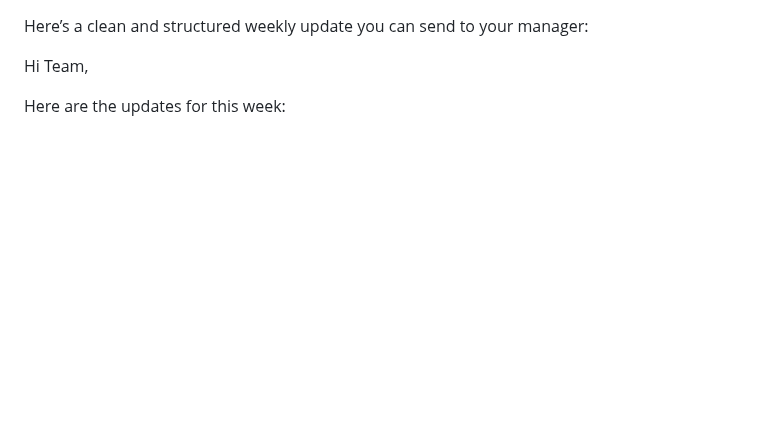
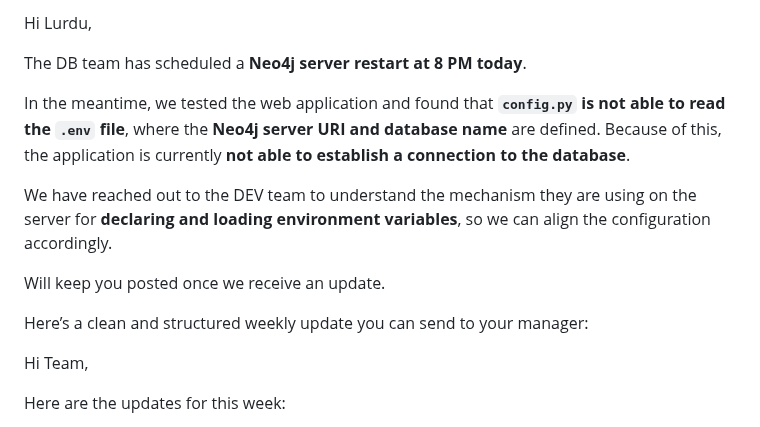
Before and after one commit to gan99/Neo4j, a Markdown page: README.md, the part around the change. Rendered like a GitHub page; blank space fills up the shorter version.

```diff
--- a/README.md
+++ b/README.md
@@ -1,3 +1,14 @@
+Hi Lurdu,
+
+The DB team has scheduled a **Neo4j server restart at 8 PM today**.
+
+In the meantime, we tested the web application and found that **`config.py` is not able to read the `.env` file**, where the **Neo4j server URI and database name** are defined. Because of this, the application is currently **not able to establish a connection to the database**.
+
+We have reached out to the DEV team to understand the mechanism they are using on the server for **declaring and loading environment variables**, so we can align the configuration accordingly.
+
+Will keep you posted once we receive an update.
+
+
 Here’s a clean and structured weekly update you can send to your manager:
 
 Hi Team,
```
